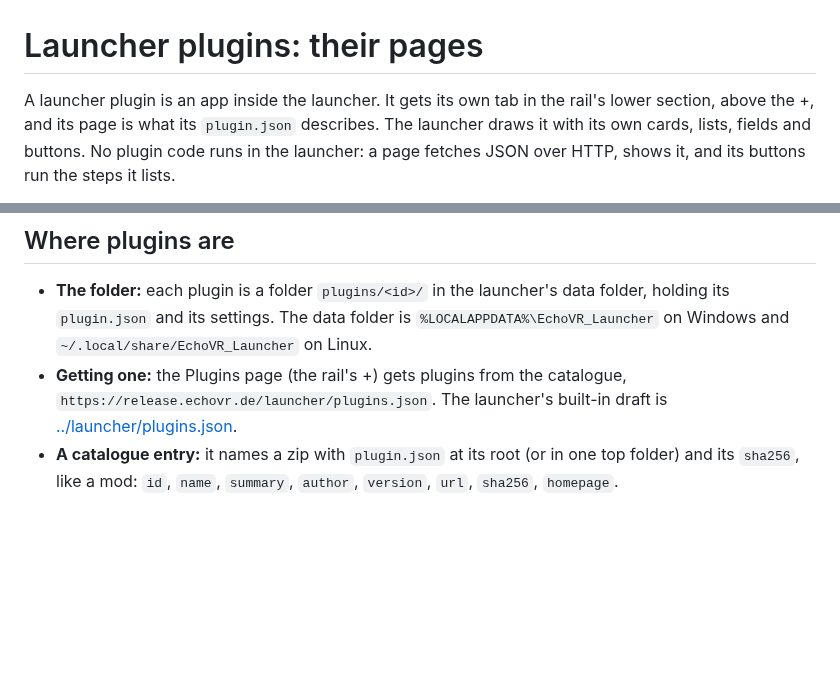
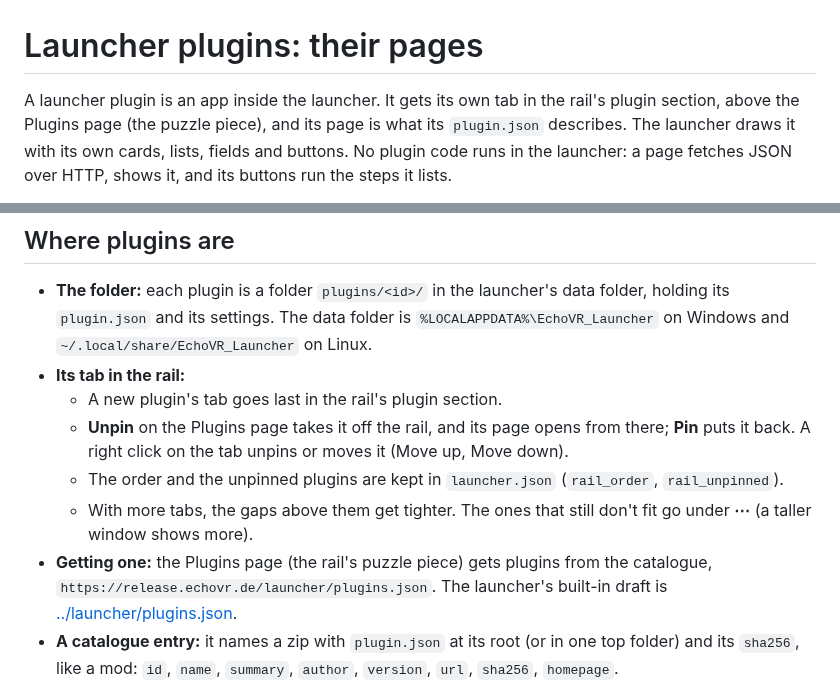
Before and after one commit to marshmallow-mia/EchoVR_Launcher, a Markdown page: docs/plugins/pages.md, 2 parts joined by grey strips. Rendered like a GitHub page; blank space fills up the shorter version.

```diff
--- a/docs/plugins/pages.md
+++ b/docs/plugins/pages.md
@@ -1,7 +1,7 @@
 # Launcher plugins: their pages
 
-A launcher plugin is an app inside the launcher. It gets its own tab in the rail's lower
-section, above the +, and its page is what its `plugin.json` describes. The launcher draws
+A launcher plugin is an app inside the launcher. It gets its own tab in the rail's plugin
+section, above the Plugins page (the puzzle piece), and its page is what its `plugin.json` describes. The launcher draws
 it with its own cards, lists, fields and buttons. No plugin code runs in the launcher: a
 page fetches JSON over HTTP, shows it, and its buttons run the steps it lists.
 
@@ -17,7 +17,15 @@ The launcher's code is `src/core/launcher/plugin_page.rs` (the format),
 - **The folder:** each plugin is a folder `plugins/<id>/` in the launcher's data folder, holding its
   `plugin.json` and its settings. The data folder is `%LOCALAPPDATA%\EchoVR_Launcher` on Windows and
   `~/.local/share/EchoVR_Launcher` on Linux.
-- **Getting one:** the Plugins page (the rail's +) gets plugins from the catalogue,
+- **Its tab in the rail:**
+  - A new plugin's tab goes last in the rail's plugin section.
+  - **Unpin** on the Plugins page takes it off the rail, and its page opens from there; **Pin**
+    puts it back. A right click on the tab unpins or moves it (Move up, Move down).
+  - The order and the unpinned plugins are kept in `launcher.json` (`rail_order`,
+    `rail_unpinned`).
+  - With more tabs, the gaps above them get tighter. The ones that still don't fit go under **⋯**
+    (a taller window shows more).
+- **Getting one:** the Plugins page (the rail's puzzle piece) gets plugins from the catalogue,
   `https://release.echovr.de/launcher/plugins.json`. The launcher's built-in draft is
   [../launcher/plugins.json](../launcher/plugins.json).
 - **A catalogue entry:** it names a zip with `plugin.json` at its root (or in one top folder) and its
```
Also changed, not shown: README.md (+3 -2 lines), docs/screenshots/08-plugins.jpg, docs/screenshots/09-event-lobbies.jpg, 7 other files.
